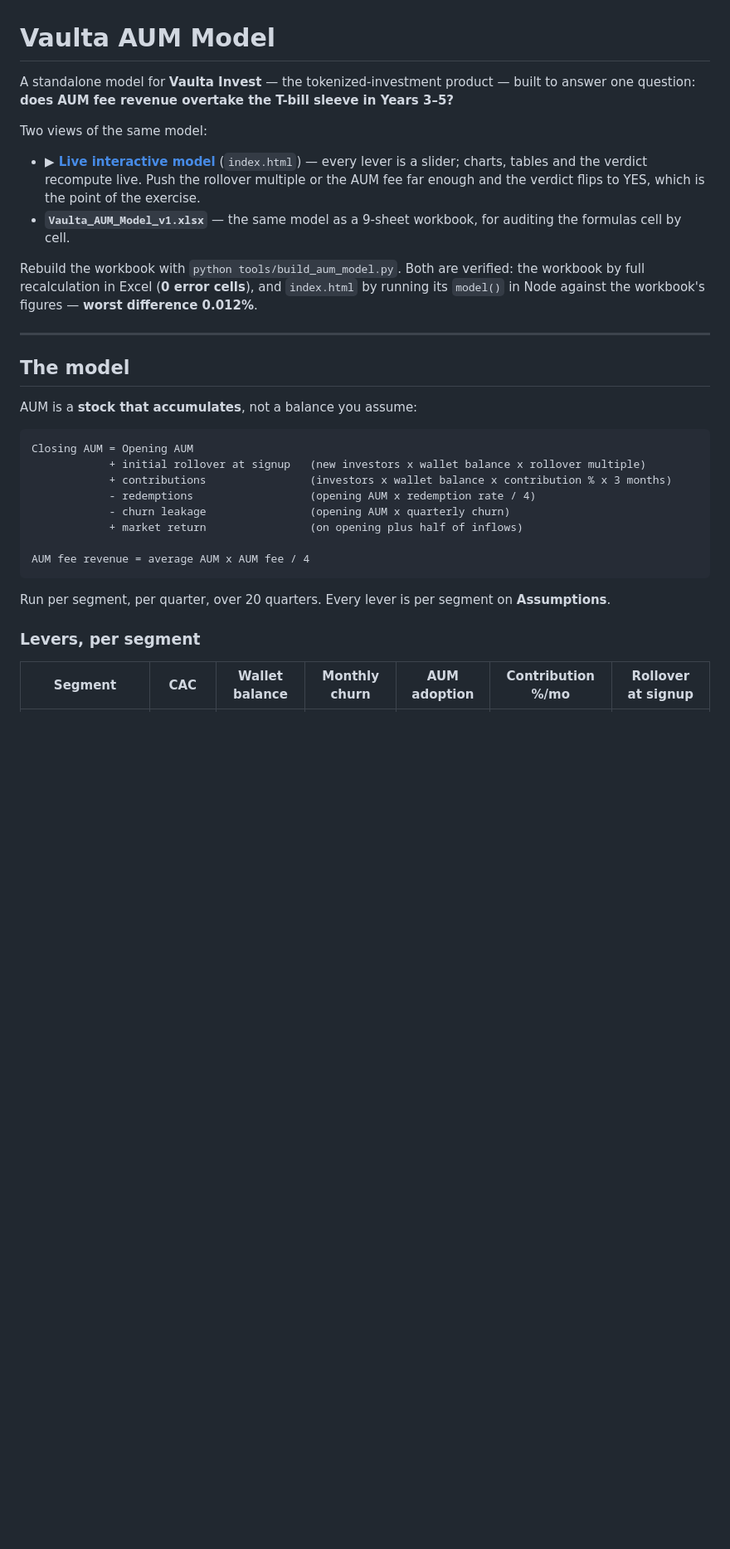
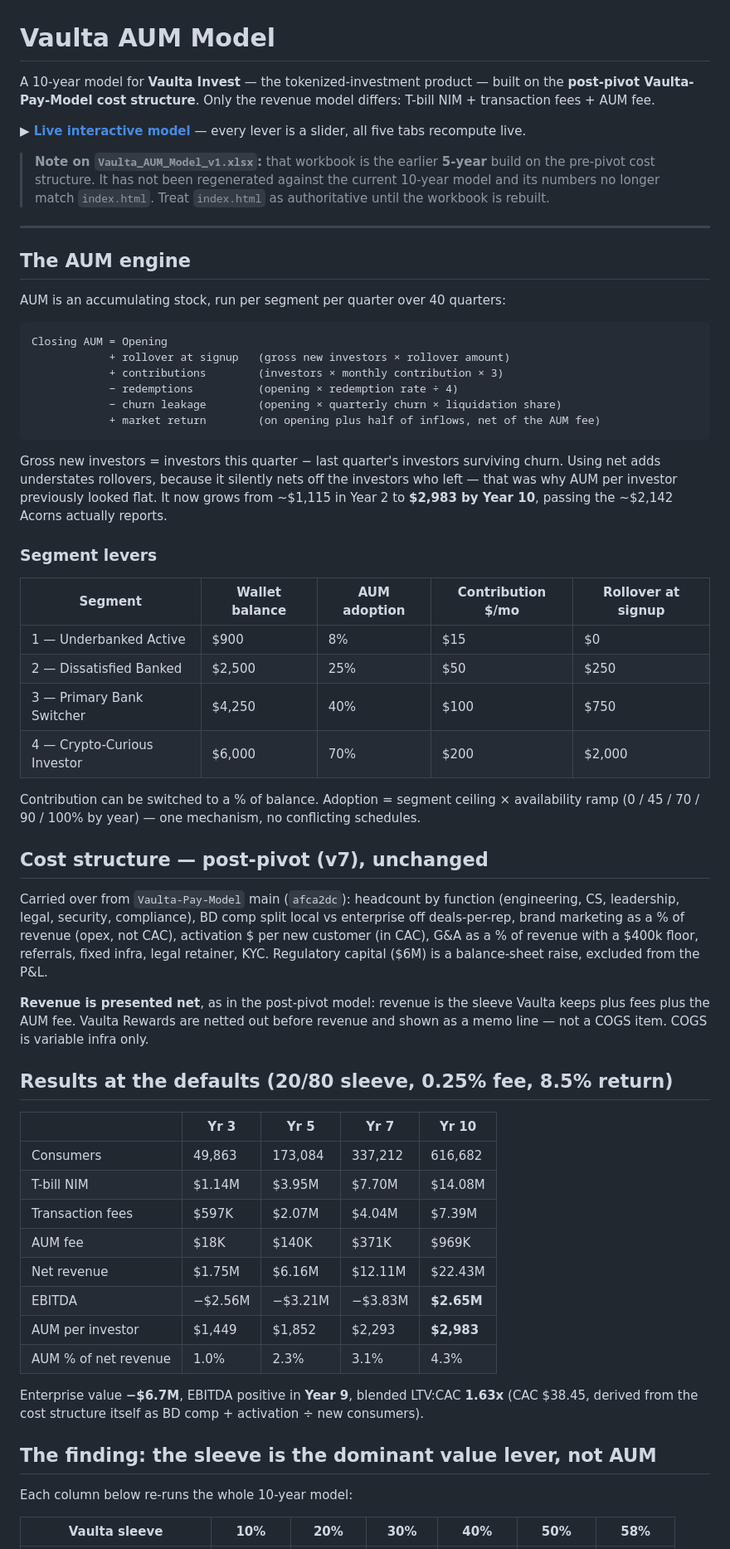
Before and after one commit to moazzamkhoja/Vaulta-AUM-Model, a Markdown page: README.md, the part around one of its changes. Shown at 83% size. GitHub-like rendering; blank space fills up the shorter version.

````diff
--- a/README.md
+++ b/README.md
@@ -1,40 +1,80 @@
 # Vaulta AUM Model
 
-A standalone model for **Vaulta Invest** — the tokenized-investment product — built to answer one
-question: **does AUM fee revenue overtake the T-bill sleeve in Years 3–5?**
+A 10-year model for **Vaulta Invest** — the tokenized-investment product — built on the
+**post-pivot Vaulta-Pay-Model cost structure**. Only the revenue model differs: T-bill NIM +
+transaction fees + AUM fee.
 
-Two views of the same model:
+**▶ [Live interactive model](https://moazzamkhoja.github.io/Vaulta-AUM-Model/)** — every lever is a
+slider, all five tabs recompute live.
 
-- **▶ [Live interactive model](https://moazzamkhoja.github.io/Vaulta-AUM-Model/)** (`index.html`) —
-  every lever is a slider; charts, tables and the verdict recompute live. Push the rollover multiple
-  or the AUM fee far enough and the verdict flips to YES, which is the point of the exercise.
-- **`Vaulta_AUM_Model_v1.xlsx`** — the same model as a 9-sheet workbook, for auditing the formulas
-  cell by cell.
-
-Rebuild the workbook with `python tools/build_aum_model.py`. Both are verified: the workbook by full
-recalculation in Excel (**0 error cells**), and `index.html` by running its `model()` in Node against
-the workbook's figures — **worst difference 0.012%**.
+> **Note on `Vaulta_AUM_Model_v1.xlsx`:** that workbook is the earlier **5-year** build on the
+> pre-pivot cost structure. It has not been regenerated against the current 10-year model and its
+> numbers no longer match `index.html`. Treat `index.html` as authoritative until the workbook is
+> rebuilt.
 
 ---
 
-## The model
+## The AUM engine
 
-AUM is a **stock that accumulates**, not a balance you assume:
+AUM is an accumulating stock, run per segment per quarter over 40 quarters:
 
 ```
-Closing AUM = Opening AUM
-            + initial rollover at signup   (new investors x wallet balance x rollover multiple)
-            + contributions                (investors x wallet balance x contribution % x 3 months)
-            - redemptions                  (opening AUM x redemption rate / 4)
-            - churn leakage                (opening AUM x quarterly churn)
-            + market return                (on opening plus half of inflows)
-
-AUM fee revenue = average AUM x AUM fee / 4
+Closing AUM = Opening
+            + rollover at signup   (gross new investors × rollover amount)
+            + contributions        (investors × monthly contribution × 3)
+            − redemptions          (opening × redemption rate ÷ 4)
+            − churn leakage        (opening × quarterly churn × liquidation share)
+            + market return        (on opening plus half of inflows, net of the AUM fee)
 ```
 
-Run per segment, per quarter, over 20 quarters. Every lever is per segment on **Assumptions**.
+Gross new investors = investors this quarter − last quarter's investors surviving churn. Using net
+adds understates rollovers, because it silently nets off the investors who left — that was why AUM
+per investor previously looked flat. It now grows from ~$1,115 in Year 2 to **$2,983 by Year 10**,
+passing the ~$2,142 Acorns actually reports.
 
-### Levers, per segment
+### Segment levers
 
-| Segment | CAC | Wallet balance | Monthly churn | AUM adoption | Contribution %/mo | Rollover at signup |
+| Segment | Wallet balance | AUM adoption | Contribution $/mo | Rollover at signup |
+|---|---|---|---|---|
+| 1 — Underbanked Active | $900 | 8% | $15 | $0 |
+| 2 — Dissatisfied Banked | $2,500 | 25% | $50 | $250 |
+| 3 — Primary Bank Switcher | $4,250 | 40% | $100 | $750 |
+| 4 — Crypto-Curious Investor | $6,000 | 70% | $200 | $2,000 |
+
+Contribution can be switched to a % of balance. Adoption = segment ceiling × availability ramp
+(0 / 45 / 70 / 90 / 100% by year) — one mechanism, no conflicting schedules.
+
+## Cost structure — post-pivot (v7), unchanged
+
+Carried over from `Vaulta-Pay-Model` main (`afca2dc`): headcount by function (engineering, CS,
+leadership, legal, security, compliance), BD comp split local vs enterprise off deals-per-rep,
+brand marketing as a % of revenue (opex, not CAC), activation $ per new customer (in CAC), G&A as a
+% of revenue with a $400k floor, referrals, fixed infra, legal retainer, KYC. Regulatory capital
+($6M) is a balance-sheet raise, excluded from the P&L.
+
+**Revenue is presented net**, as in the post-pivot model: revenue is the sleeve Vaulta keeps plus
+fees plus the AUM fee. Vaulta Rewards are netted out before revenue and shown as a memo line — not
+a COGS item. COGS is variable infra only.
+
+## Results at the defaults (20/80 sleeve, 0.25% fee, 8.5% return)
+
+| | Yr 3 | Yr 5 | Yr 7 | Yr 10 |
+|---|---|---|---|---|
+| Consumers | 49,863 | 173,084 | 337,212 | 616,682 |
+| T-bill NIM | $1.14M | $3.95M | $7.70M | $14.08M |
+| Transaction fees | $597K | $2.07M | $4.04M | $7.39M |
+| AUM fee | $18K | $140K | $371K | $969K |
+| Net revenue | $1.75M | $6.16M | $12.11M | $22.43M |
+| EBITDA | −$2.56M | −$3.21M | −$3.83M | **$2.65M** |
+| AUM per investor | $1,449 | $1,852 | $2,293 | **$2,983** |
+| AUM % of net revenue | 1.0% | 2.3% | 3.1% | 4.3% |
+
+Enterprise value **−$6.7M**, EBITDA positive in **Year 9**, blended LTV:CAC **1.63x**
+(CAC $38.45, derived from the cost structure itself as BD comp + activation ÷ new consumers).
+
+## The finding: the sleeve is the dominant value lever, not AUM
+
+Each column below re-runs the whole 10-year model:
+
+| Vaulta sleeve | 10% | **20%** | 30% | 40% | 50% | 58% |
 |---|---|---|---|---|---|---|
````
Also changed, not shown: other parts of README.md (+46 -111 lines).
